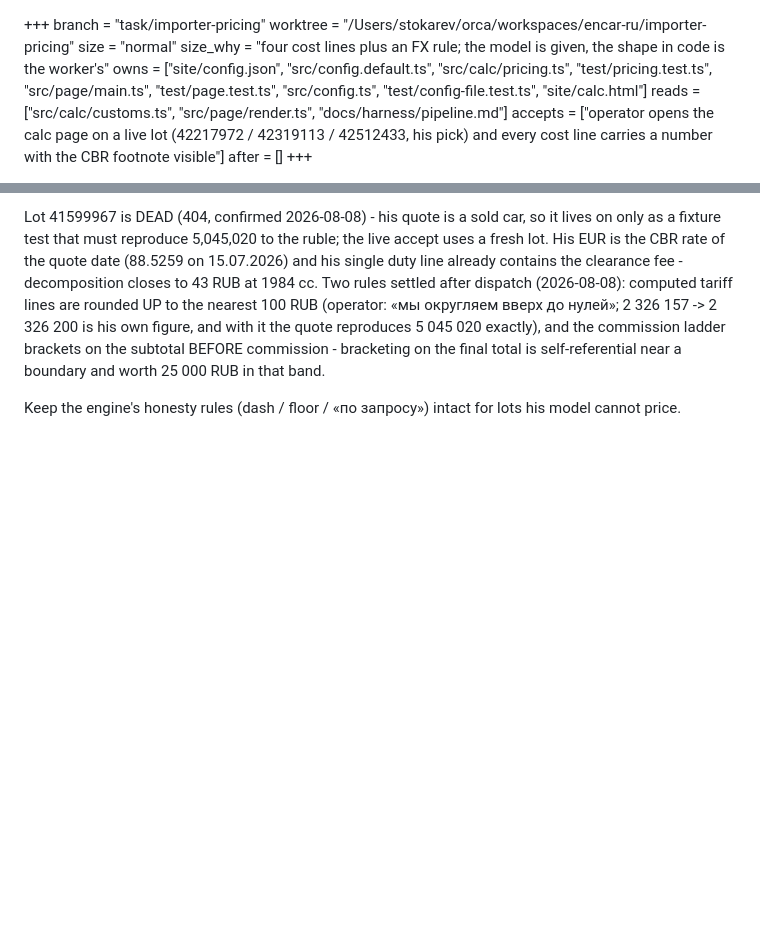
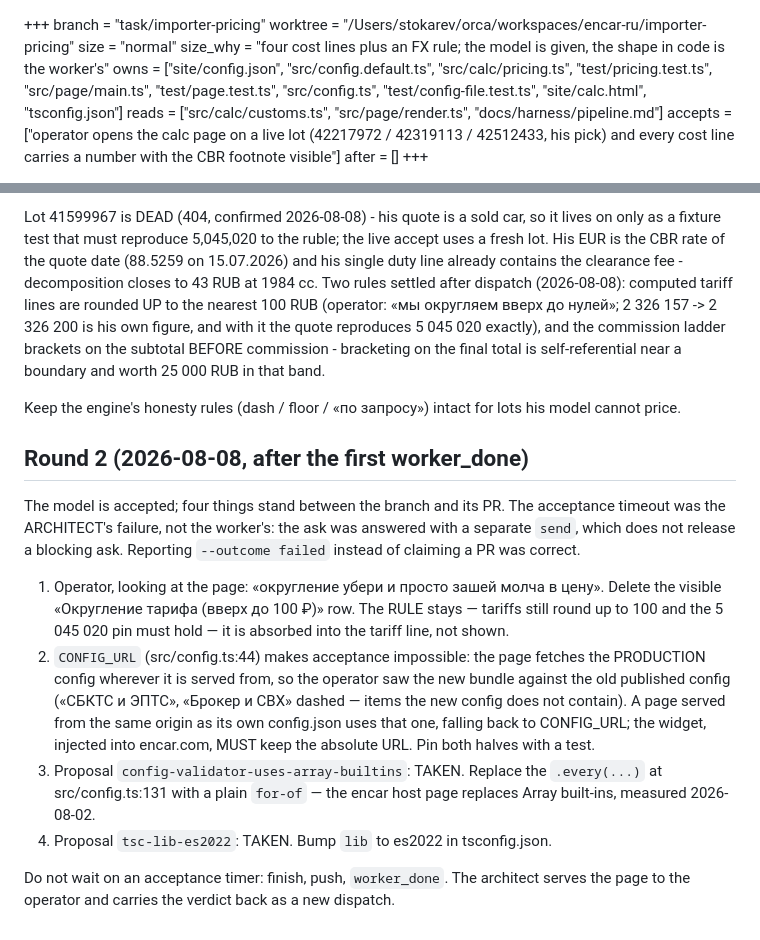
Before and after one commit to sstokarev/encar-ru, a Markdown page: docs/tasks/importer-pricing.md, 2 parts joined by grey strips. Drawn GitHub-style; blank space fills up the shorter version.

Commit message:
docs(tasks): importer-pricing round 2 - one brief per branch, not two
Co-Authored-By: Claude Fable 5 <noreply@anthropic.com>
Claude-Session: https://claude.ai/code/session_01UpqBPSVwve5anbQq1f3Zbf

```diff
--- a/docs/tasks/importer-pricing.md
+++ b/docs/tasks/importer-pricing.md
@@ -3,7 +3,7 @@ branch = "task/importer-pricing"
 worktree = "/Users/stokarev/orca/workspaces/encar-ru/importer-pricing"
 size = "normal"
 size_why = "four cost lines plus an FX rule; the model is given, the shape in code is the worker's"
-owns = ["site/config.json", "src/config.default.ts", "src/calc/pricing.ts", "test/pricing.test.ts", "src/page/main.ts", "test/page.test.ts", "src/config.ts", "test/config-file.test.ts", "site/calc.html"]
+owns = ["site/config.json", "src/config.default.ts", "src/calc/pricing.ts", "test/pricing.test.ts", "src/page/main.ts", "test/page.test.ts", "src/config.ts", "test/config-file.test.ts", "site/calc.html", "tsconfig.json"]
 reads = ["src/calc/customs.ts", "src/page/render.ts", "docs/harness/pipeline.md"]
 accepts = ["operator opens the calc page on a live lot (42217972 / 42319113 / 42512433, his pick) and every cost line carries a number with the CBR footnote visible"]
 after = []
@@ -49,3 +49,29 @@ a boundary and worth 25 000 RUB in that band.
 Keep the
 engine's honesty rules (dash / floor / «по запросу») intact for lots his
 model cannot price.
+
+## Round 2 (2026-08-08, after the first worker_done)
+
+The model is accepted; four things stand between the branch and its PR. The
+acceptance timeout was the ARCHITECT's failure, not the worker's: the ask was
+answered with a separate `send`, which does not release a blocking ask.
+Reporting `--outcome failed` instead of claiming a PR was correct.
+
+1. Operator, looking at the page: «округление убери и просто зашей молча в
+   цену». Delete the visible «Округление тарифа (вверх до 100 ₽)» row. The
+   RULE stays — tariffs still round up to 100 and the 5 045 020 pin must hold
+   — it is absorbed into the tariff line, not shown.
+2. `CONFIG_URL` (src/config.ts:44) makes acceptance impossible: the page
+   fetches the PRODUCTION config wherever it is served from, so the operator
+   saw the new bundle against the old published config («СБКТС и ЭПТС»,
+   «Брокер и СВХ» dashed — items the new config does not contain). A page
+   served from the same origin as its own config.json uses that one, falling
+   back to CONFIG_URL; the widget, injected into encar.com, MUST keep the
+   absolute URL. Pin both halves with a test.
+3. Proposal `config-validator-uses-array-builtins`: TAKEN. Replace the
+   `.every(...)` at src/config.ts:131 with a plain `for-of` — the encar host
+   page replaces Array built-ins, measured 2026-08-02.
+4. Proposal `tsc-lib-es2022`: TAKEN. Bump `lib` to es2022 in tsconfig.json.
+
+Do not wait on an acceptance timer: finish, push, `worker_done`. The architect
+serves the page to the operator and carries the verdict back as a new dispatch.
```
Also changed, not shown: docs/tasks/pricing-finish.md (deleted, +0 -38 lines).
